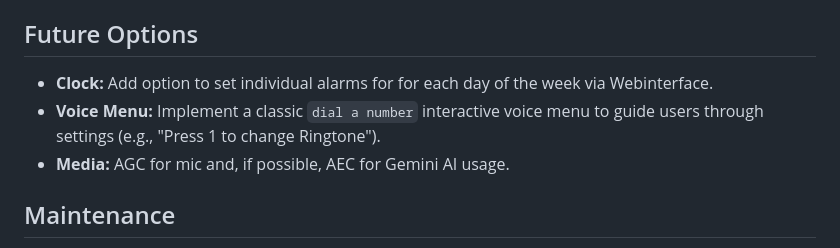
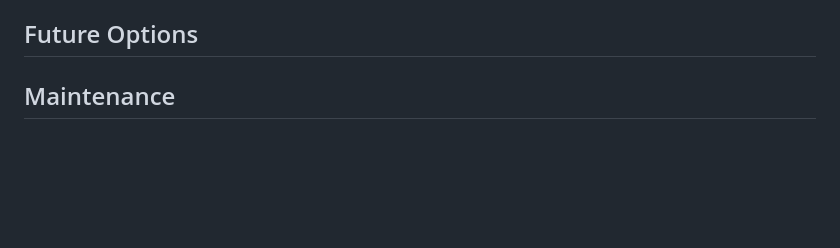
Before and after one commit to TechwriterSSchmidt/Dial-A-Charmer, a Markdown page: README.md, the part around the change. Rendered like a GitHub page; blank space fills up the shorter version.

Commit message:
Remove future options for clock, voice menu, and media from README for clarity and focus on current features

```diff
--- a/README.md
+++ b/README.md
@@ -200,9 +200,7 @@ The system uses specific WAV files in `/system/` for feedback:
 
 ## Future Options
 
-*   **Clock:** Add option to set individual alarms for for each day of the week via Webinterface.
-*   **Voice Menu:** Implement a classic `dial a number` interactive voice menu to guide users through settings (e.g., "Press 1 to change Ringtone").
-*   **Media:** AGC for mic and, if possible, AEC for Gemini AI usage.
+
 
 ## Maintenance
 
```
